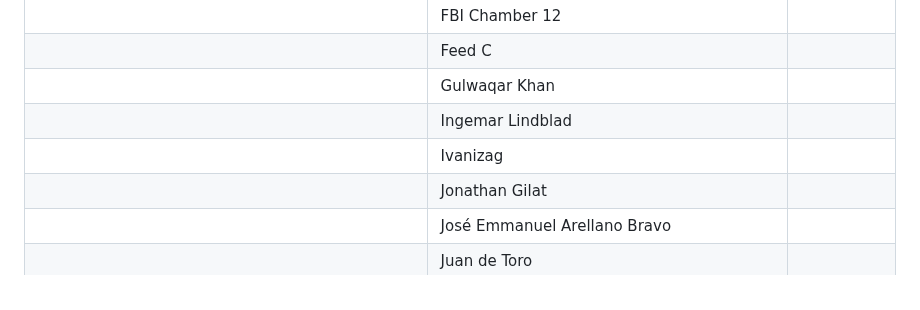
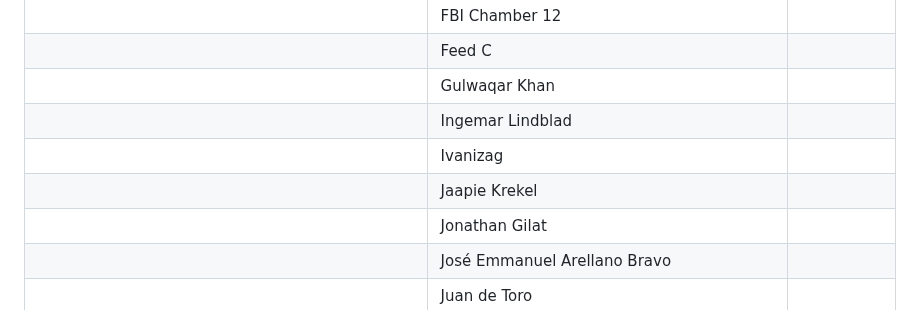
Before and after one commit to camaraproject/Governance, a Markdown page: PARTICIPANTS.MD, the part around the change. GitHub-like rendering.

```diff
--- a/PARTICIPANTS.MD
+++ b/PARTICIPANTS.MD
@@ -967,6 +967,7 @@
 |  | Gulwaqar Khan ||
 |  | Ingemar Lindblad ||
 |  | Ivanizag ||
+|  | Jaapie Krekel ||
 |  | Jonathan Gilat ||
 |  | José Emmanuel Arellano Bravo ||
 |  | Juan de Toro ||
```
